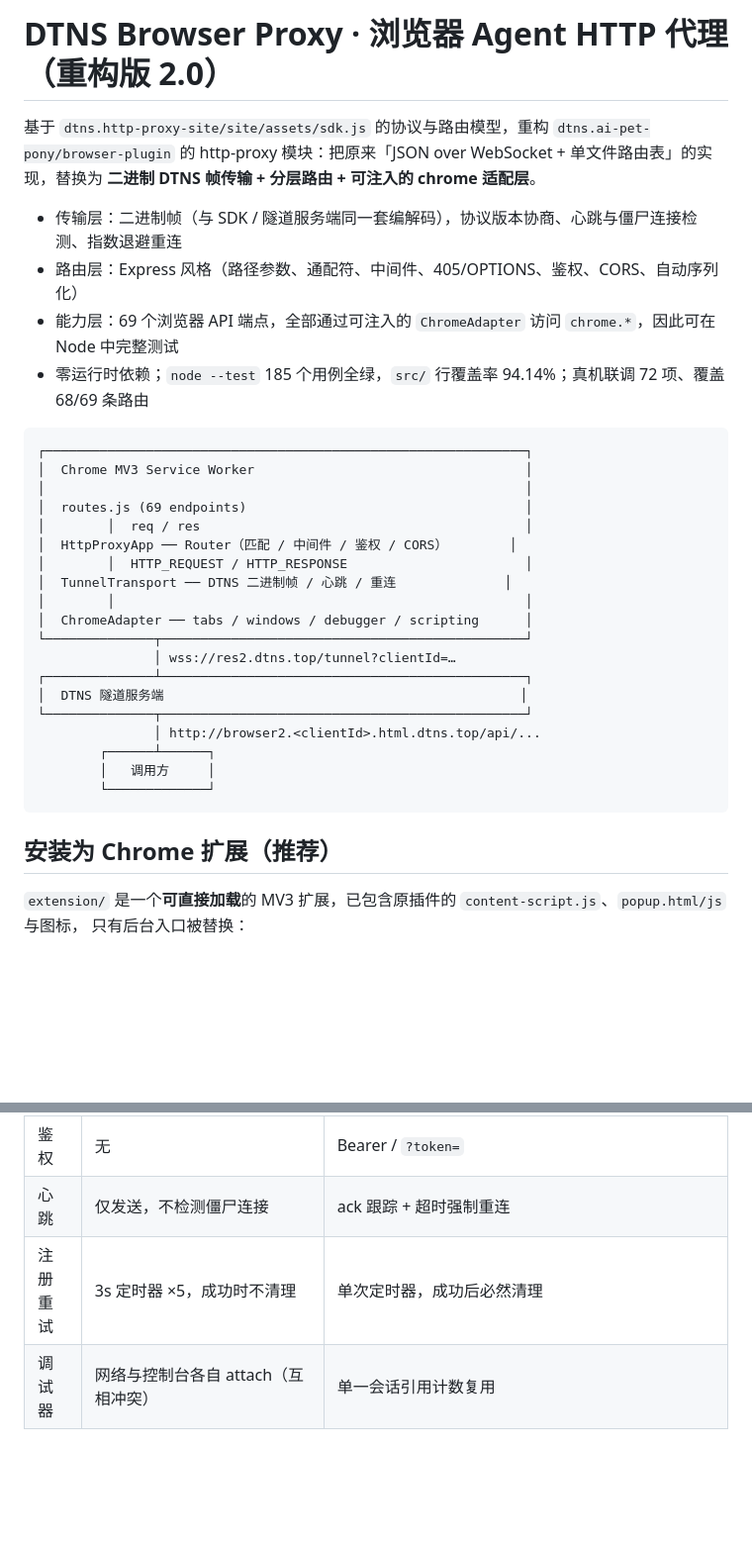
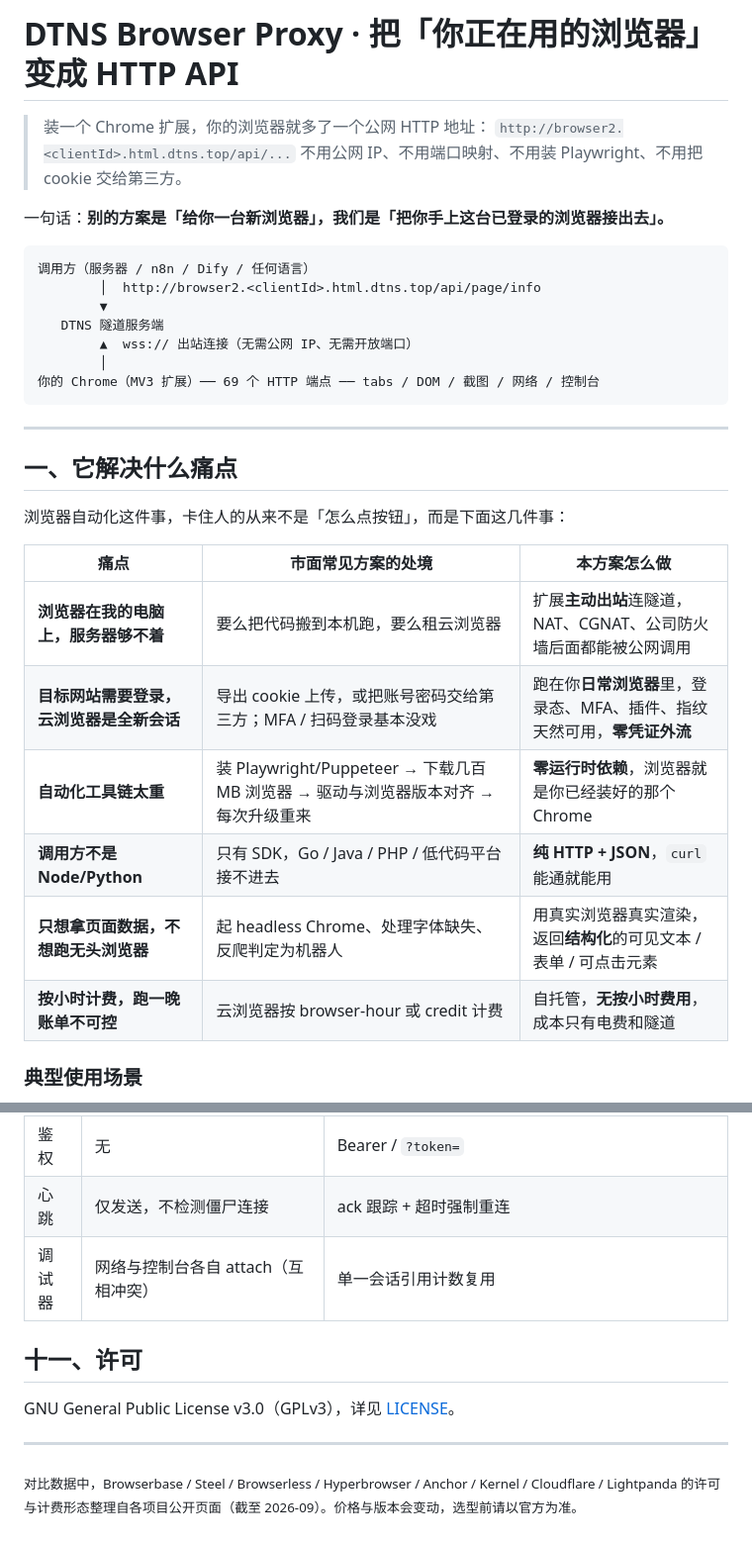
Before and after one commit to dtnsman/dtns-ai-browser, a Markdown page: README.md, 2 parts joined by grey strips. Shown at 99% size. Drawn GitHub-style; blank space fills up the shorter version.

Commit message:
docs: rewrite README with pain points and competitive comparison

````diff
--- a/README.md
+++ b/README.md
@@ -1,37 +1,35 @@
-# DTNS Browser Proxy · 浏览器 Agent HTTP 代理（重构版 2.0）
+# DTNS Browser Proxy · 把「你正在用的浏览器」变成 HTTP API
 
-基于 `dtns.http-proxy-site/site/assets/sdk.js` 的协议与路由模型，重构 `dtns.ai-pet-pony/browser-plugin`
-的 http-proxy 模块：把原来「JSON over WebSocket + 单文件路由表」的实现，替换为
-**二进制 DTNS 帧传输 + 分层路由 + 可注入的 chrome 适配层**。
+> 装一个 Chrome 扩展，你的浏览器就多了一个公网 HTTP 地址：
+> `http://browser2.<clientId>.html.dtns.top/api/...`
+> 不用公网 IP、不用端口映射、不用装 Playwright、不用把 cookie 交给第三方。
 
-- 传输层：二进制帧（与 SDK / 隧道服务端同一套编解码），协议版本协商、心跳与僵尸连接检测、指数退避重连
-- 路由层：Express 风格（路径参数、通配符、中间件、405/OPTIONS、鉴权、CORS、自动序列化）
-- 能力层：69 个浏览器 API 端点，全部通过可注入的 `ChromeAdapter` 访问 `chrome.*`，因此可在 Node 中完整测试
-- 零运行时依赖；`node --test` 185 个用例全绿，`src/` 行覆盖率 94.14%；真机联调 72 项、覆盖 68/69 条路由
+一句话：**别的方案是「给你一台新浏览器」，我们是「把你手上这台已登录的浏览器接出去」。**
 
 ```
-┌──────────────────────────────────────────────────────────────┐
-│  Chrome MV3 Service Worker                                   │
-│                                                              │
-│  routes.js (69 endpoints)                                    │
-│        │  req / res                                          │
-│  HttpProxyApp ── Router（匹配 / 中间件 / 鉴权 / CORS）        │
-│        │  HTTP_REQUEST / HTTP_RESPONSE                       │
-│  TunnelTransport ── DTNS 二进制帧 / 心跳 / 重连              │
-│        │                                                     │
-│  ChromeAdapter ── tabs / windows / debugger / scripting      │
-└──────────────┬───────────────────────────────────────────────┘
-               │ wss://res2.dtns.top/tunnel?clientId=…
-┌──────────────┴───────────────────────────────────────────────┐
-│  DTNS 隧道服务端                                              │
-└──────────────┬───────────────────────────────────────────────┘
-               │ http://browser2.<clientId>.html.dtns.top/api/...
-        ┌──────┴──────┐
-        │   调用方     │
-        └─────────────┘
+调用方（服务器 / n8n / Dify / 任何语言）
+        │  http://browser2.<clientId>.html.dtns.top/api/page/info
+        ▼
+   DTNS 隧道服务端
+        ▲  wss:// 出站连接（无需公网 IP、无需开放端口）
+        │
+你的 Chrome（MV3 扩展）── 69 个 HTTP 端点 ── tabs / DOM / 截图 / 网络 / 控制台
 ```
 
-## 安装为 Chrome 扩展（推荐）
+---
 
-`extension/` 是一个**可直接加载**的 MV3 扩展，已包含原插件的 `content-script.js`、`popup.html/js` 与图标，
-只有后台入口被替换：
+## 一、它解决什么痛点
+
+浏览器自动化这件事，卡住人的从来不是「怎么点按钮」，而是下面这几件事：
+
+| 痛点 | 市面常见方案的处境 | 本方案怎么做 |
+|---|---|---|
+| **浏览器在我的电脑上，服务器够不着** | 要么把代码搬到本机跑，要么租云浏览器 | 扩展**主动出站**连隧道，NAT、CGNAT、公司防火墙后面都能被公网调用 |
+| **目标网站需要登录，云浏览器是全新会话** | 导出 cookie 上传，或把账号密码交给第三方；MFA / 扫码登录基本没戏 | 跑在你**日常浏览器**里，登录态、MFA、插件、指纹天然可用，**零凭证外流** |
+| **自动化工具链太重** | 装 Playwright/Puppeteer → 下载几百 MB 浏览器 → 驱动与浏览器版本对齐 → 每次升级重来 | **零运行时依赖**，浏览器就是你已经装好的那个 Chrome |
+| **调用方不是 Node/Python** | 只有 SDK，Go / Java / PHP / 低代码平台接不进去 | **纯 HTTP + JSON**，`curl` 能通就能用 |
+| **只想拿页面数据，不想跑无头浏览器** | 起 headless Chrome、处理字体缺失、反爬判定为机器人 | 用真实浏览器真实渲染，返回**结构化**的可见文本 / 表单 / 可点击元素 |
+| **按小时计费，跑一晚账单不可控** | 云浏览器按 browser-hour 或 credit 计费 | 自托管，**无按小时费用**，成本只有电费和隧道 |
+
+### 典型使用场景
+
@@ -157,5 +258,12 @@ node --test --experimental-test-coverage --test-coverage-include="src/**" "test/
 | 可测试性 | 需真实浏览器 | 注入 mock chrome + 自建 WS 服务端 |
 | 鉴权 | 无 | Bearer / `?token=` |
 | 心跳 | 仅发送，不检测僵尸连接 | ack 跟踪 + 超时强制重连 |
-| 注册重试 | 3s 定时器 ×5，成功时不清理 | 单次定时器，成功后必然清理 |
 | 调试器 | 网络与控制台各自 attach（互相冲突） | 单一会话引用计数复用 |
+
+## 十一、许可
+
+GNU General Public License v3.0（GPLv3），详见 [LICENSE](LICENSE)。
+
+---
+
+<sub>对比数据中，Browserbase / Steel / Browserless / Hyperbrowser / Anchor / Kernel / Cloudflare / Lightpanda 的许可与计费形态整理自各项目公开页面（截至 2026-09）。价格与版本会变动，选型前请以官方为准。</sub>
````
Also changed, not shown: other parts of README.md (+120 -17 lines).
